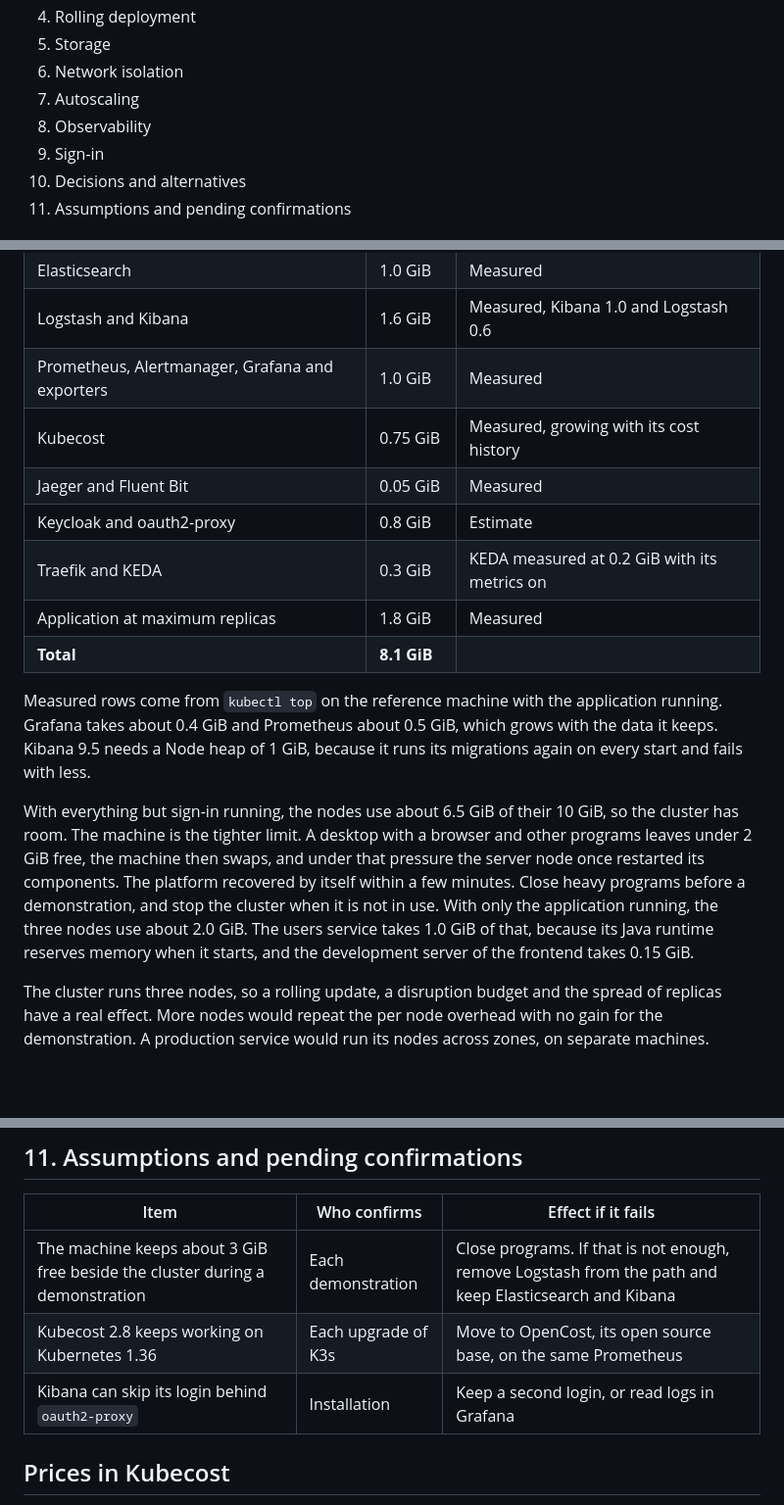
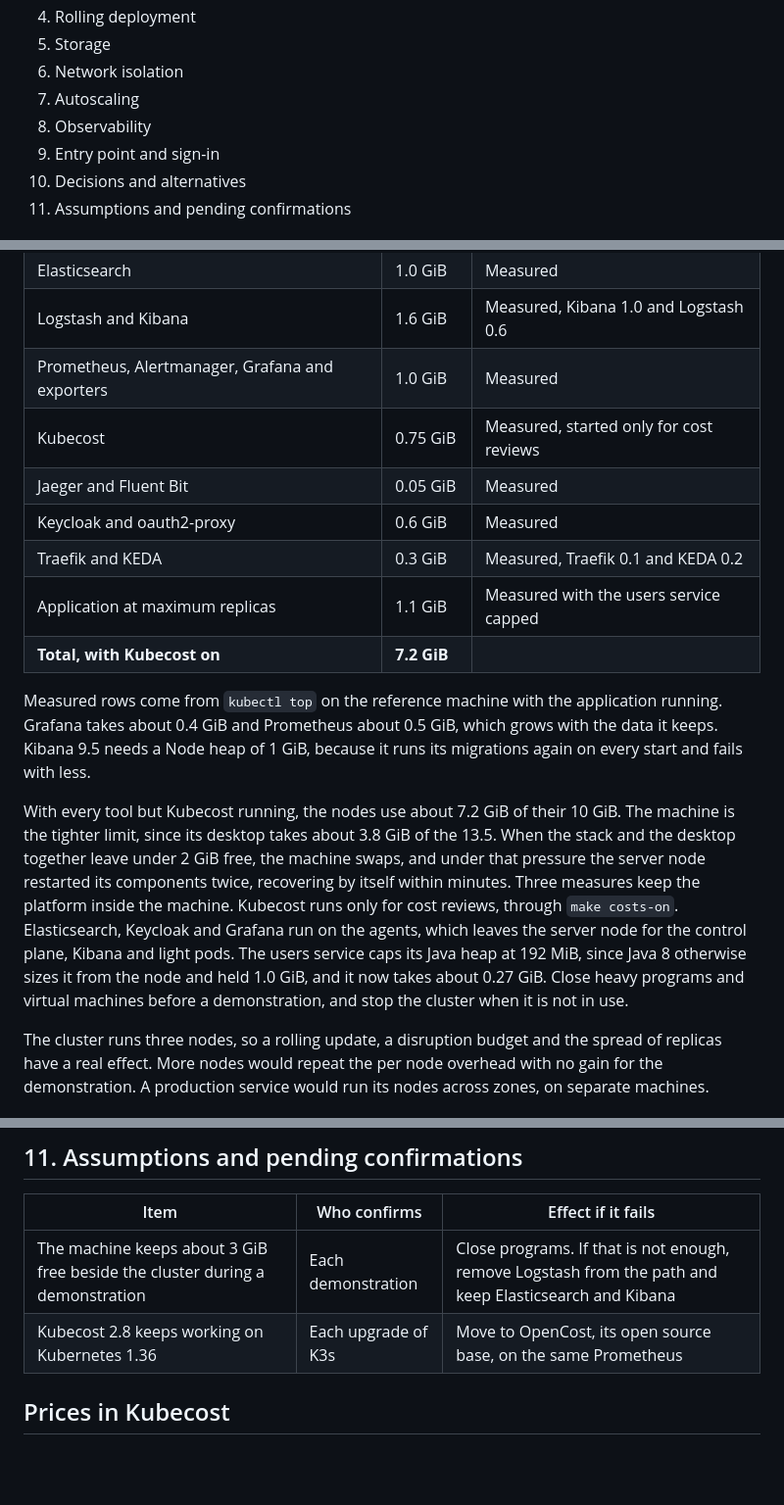
Before and after one commit to plazofiscal-devops/plazofiscal-platform, a Markdown page: docs/architecture.md, 3 parts joined by grey strips. Shown at 98% size. Rendered like a GitHub page; blank space fills up the shorter version.

```diff
--- a/docs/architecture.md
+++ b/docs/architecture.md
@@ -12,7 +12,7 @@ This document explains how PlazoFiscal runs on a local Kubernetes cluster of thr
 6. Network isolation
 7. Autoscaling
 8. Observability
-9. Sign-in
+9. Entry point and sign-in
 10. Decisions and alternatives
 11. Assumptions and pending confirmations
 
@@ -49,16 +49,16 @@ Memory limits the design more than any other factor. The reference machine has 8
 | Elasticsearch | 1.0 GiB | Measured |
 | Logstash and Kibana | 1.6 GiB | Measured, Kibana 1.0 and Logstash 0.6 |
 | Prometheus, Alertmanager, Grafana and exporters | 1.0 GiB | Measured |
-| Kubecost | 0.75 GiB | Measured, growing with its cost history |
+| Kubecost | 0.75 GiB | Measured, started only for cost reviews |
 | Jaeger and Fluent Bit | 0.05 GiB | Measured |
-| Keycloak and oauth2-proxy | 0.8 GiB | Estimate |
-| Traefik and KEDA | 0.3 GiB | KEDA measured at 0.2 GiB with its metrics on |
-| Application at maximum replicas | 1.8 GiB | Measured |
-| **Total** | **8.1 GiB** | |
+| Keycloak and oauth2-proxy | 0.6 GiB | Measured |
+| Traefik and KEDA | 0.3 GiB | Measured, Traefik 0.1 and KEDA 0.2 |
+| Application at maximum replicas | 1.1 GiB | Measured with the users service capped |
+| **Total, with Kubecost on** | **7.2 GiB** | |
 
 Measured rows come from `kubectl top` on the reference machine with the application running. Grafana takes about 0.4 GiB and Prometheus about 0.5 GiB, which grows with the data it keeps. Kibana 9.5 needs a Node heap of 1 GiB, because it runs its migrations again on every start and fails with less.
 
-With everything but sign-in running, the nodes use about 6.5 GiB of their 10 GiB, so the cluster has room. The machine is the tighter limit. A desktop with a browser and other programs leaves under 2 GiB free, the machine then swaps, and under that pressure the server node once restarted its components. The platform recovered by itself within a few minutes. Close heavy programs before a demonstration, and stop the cluster when it is not in use. With only the application running, the three nodes use about 2.0 GiB. The users service takes 1.0 GiB of that, because its Java runtime reserves memory when it starts, and the development server of the frontend takes 0.15 GiB.
+With every tool but Kubecost running, the nodes use about 7.2 GiB of their 10 GiB. The machine is the tighter limit, since its desktop takes about 3.8 GiB of the 13.5. When the stack and the desktop together leave under 2 GiB free, the machine swaps, and under that pressure the server node restarted its components twice, recovering by itself within minutes. Three measures keep the platform inside the machine. Kubecost runs only for cost reviews, through `make costs-on`. Elasticsearch, Keycloak and Grafana run on the agents, which leaves the server node for the control plane, Kibana and light pods. The users service caps its Java heap at 192 MiB, since Java 8 otherwise sizes it from the node and held 1.0 GiB, and it now takes about 0.27 GiB. Close heavy programs and virtual machines before a demonstration, and stop the cluster when it is not in use.
 
 The cluster runs three nodes, so a rolling update, a disruption budget and the spread of replicas have a real effect. More nodes would repeat the per node overhead with no gain for the demonstration. A production service would run its nodes across zones, on separate machines.
 
@@ -219,7 +236,6 @@ Keycloak requires a password and a one-time code. Grafana connects to it directl
 |---|---|---|
 | The machine keeps about 3 GiB free beside the cluster during a demonstration | Each demonstration | Close programs. If that is not enough, remove Logstash from the path and keep Elasticsearch and Kibana |
 | Kubecost 2.8 keeps working on Kubernetes 1.36 | Each upgrade of K3s | Move to OpenCost, its open source base, on the same Prometheus |
-| Kibana can skip its login behind `oauth2-proxy` | Installation | Keep a second login, or read logs in Grafana |
 
 ## Prices in Kubecost
 
```
Also changed, not shown: other parts of docs/architecture.md (+20 -3 lines), README.md (+2 -2 lines), docs/operations.md (+31 -2 lines), docs/evidence/sign-in-app.png (added), docs/evidence/sign-in-code.png (added), docs/evidence/sign-in-grafana.png (added), docs/evidence/sign-in-password.png (added), docs/evidence/sign-in-tools-forbidden.png (added).
